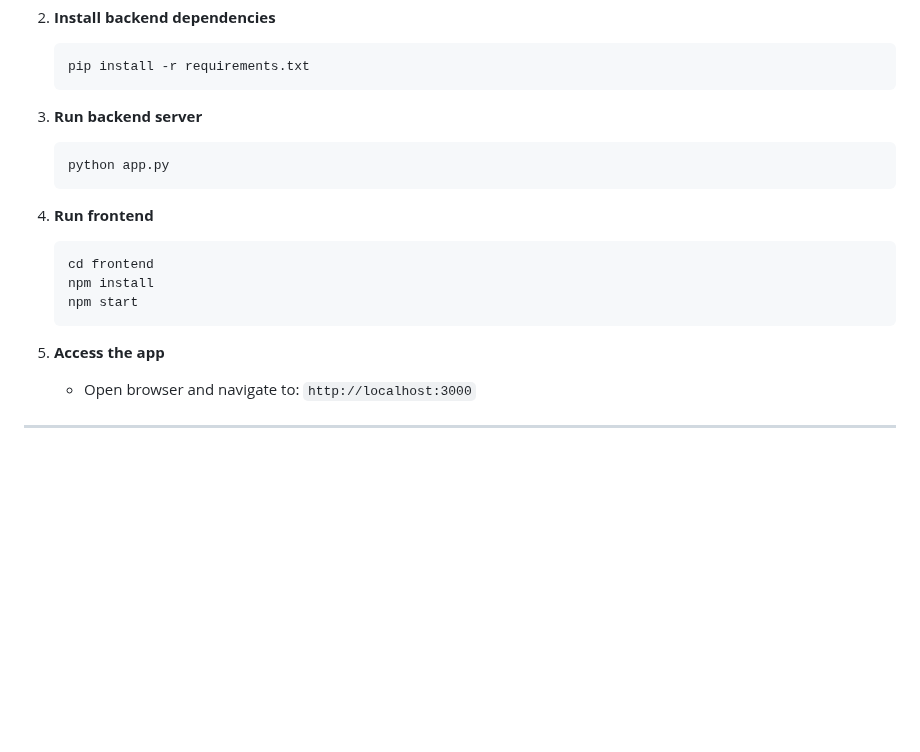
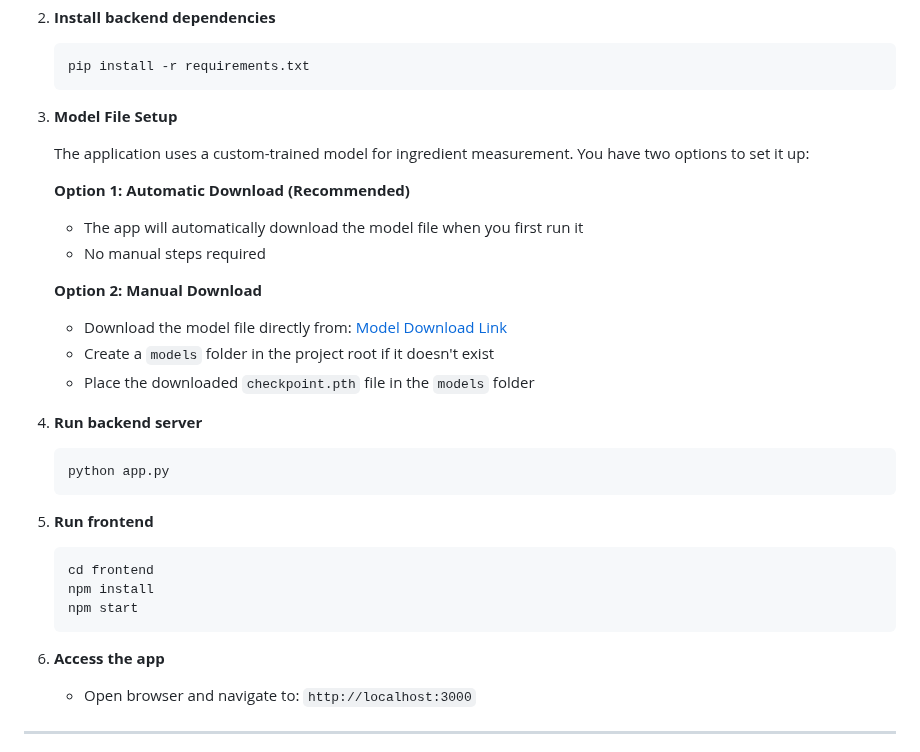
Before and after one commit to surajsinghshekhawat/BakeGenie, a Markdown page: README.md, the part around one of its changes. Drawn GitHub-style; blank space fills up the shorter version.

Commit message:
Update README with model file setup instructions

````diff
--- a/README.md
+++ b/README.md
@@ -94,13 +94,28 @@ Built with a minimalistic and clean UI, BakeGenie is designed for efficiency, ac
    pip install -r requirements.txt
    ```
 
-3. **Run backend server**
+3. **Model File Setup**
+
+   The application uses a custom-trained model for ingredient measurement. You have two options to set it up:
+
+   **Option 1: Automatic Download (Recommended)**
+
+   - The app will automatically download the model file when you first run it
+   - No manual steps required
+
+   **Option 2: Manual Download**
+
+   - Download the model file directly from: [Model Download Link](https://drive.google.com/uc?export=download&id=1VaB9qmln89nWr74fhceatvvaTqUQMgqU)
+   - Create a `models` folder in the project root if it doesn't exist
+   - Place the downloaded `checkpoint.pth` file in the `models` folder
+
+4. **Run backend server**
 
    ```bash
    python app.py
    ```
 
-4. **Run frontend**
+5. **Run frontend**
 
    ```bash
    cd frontend
@@ -108,7 +123,7 @@ Built with a minimalistic and clean UI, BakeGenie is designed for efficiency, ac
    npm start
    ```
 
-5. **Access the app**
+6. **Access the app**
    - Open browser and navigate to: `http://localhost:3000`
 
 ---
````
Also changed, not shown: other parts of README.md (+2 -2 lines).
